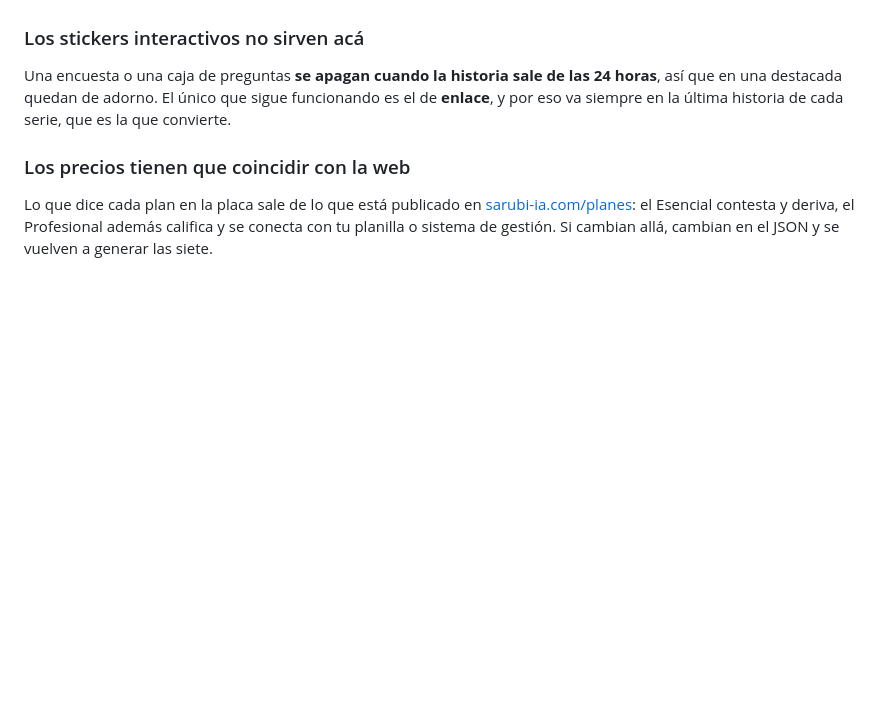
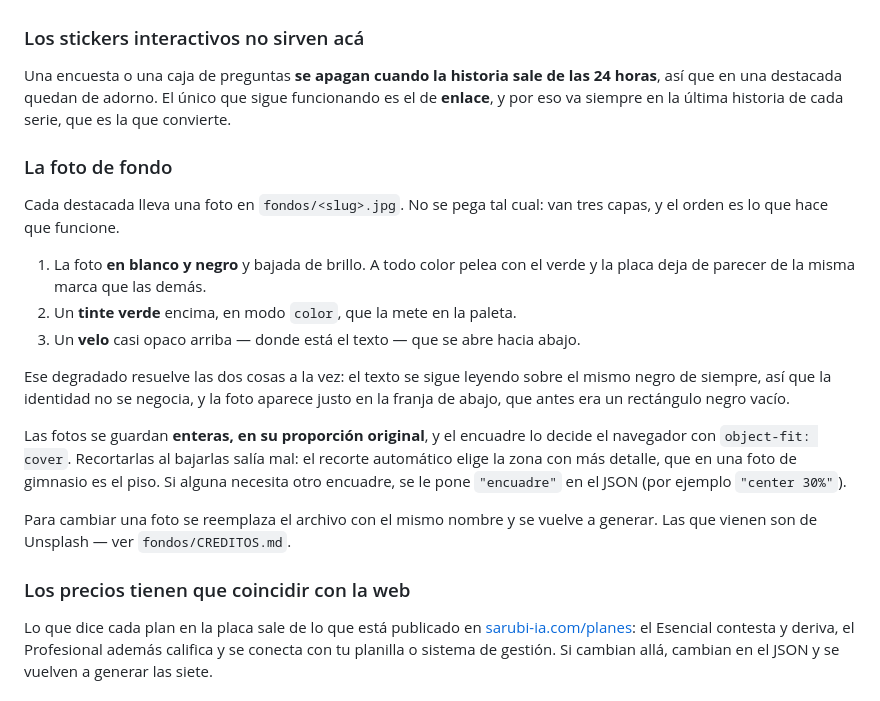
Before and after one commit to gabrielsarubi-lang/Prueba-Claude-, a Markdown page: instagram/README.md, the part around the change. Drawn GitHub-style; blank space fills up the shorter version.

Commit message:
Documentar las tres capas de la foto de fondo
Co-Authored-By: Claude Opus 5 <noreply@anthropic.com>
Claude-Session: https://claude.ai/code/session_01FpebnBDAeZwhMGF9Jn3pu8

```diff
--- a/instagram/README.md
+++ b/instagram/README.md
@@ -415,6 +415,30 @@ Una encuesta o una caja de preguntas **se apagan cuando la historia sale de las
 funcionando es el de **enlace**, y por eso va siempre en la última historia de
 cada serie, que es la que convierte.
 
+### La foto de fondo
+
+Cada destacada lleva una foto en `fondos/<slug>.jpg`. No se pega tal cual: van
+tres capas, y el orden es lo que hace que funcione.
+
+1. La foto **en blanco y negro** y bajada de brillo. A todo color pelea con el
+   verde y la placa deja de parecer de la misma marca que las demás.
+2. Un **tinte verde** encima, en modo `color`, que la mete en la paleta.
+3. Un **velo** casi opaco arriba — donde está el texto — que se abre hacia abajo.
+
+Ese degradado resuelve las dos cosas a la vez: el texto se sigue leyendo sobre
+el mismo negro de siempre, así que la identidad no se negocia, y la foto aparece
+justo en la franja de abajo, que antes era un rectángulo negro vacío.
+
+Las fotos se guardan **enteras, en su proporción original**, y el encuadre lo
+decide el navegador con `object-fit: cover`. Recortarlas al bajarlas salía mal:
+el recorte automático elige la zona con más detalle, que en una foto de gimnasio
+es el piso. Si alguna necesita otro encuadre, se le pone `"encuadre"` en el JSON
+(por ejemplo `"center 30%"`).
+
+Para cambiar una foto se reemplaza el archivo con el mismo nombre y se vuelve a
+generar. Las que vienen son de Unsplash — ver `fondos/CREDITOS.md`.
+
+
 ### Los precios tienen que coincidir con la web
 
 Lo que dice cada plan en la placa sale de lo que está publicado en
```
